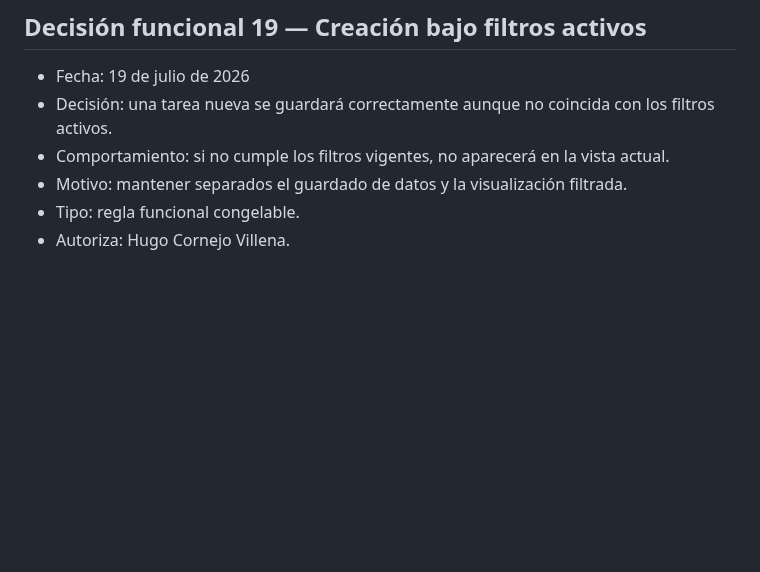
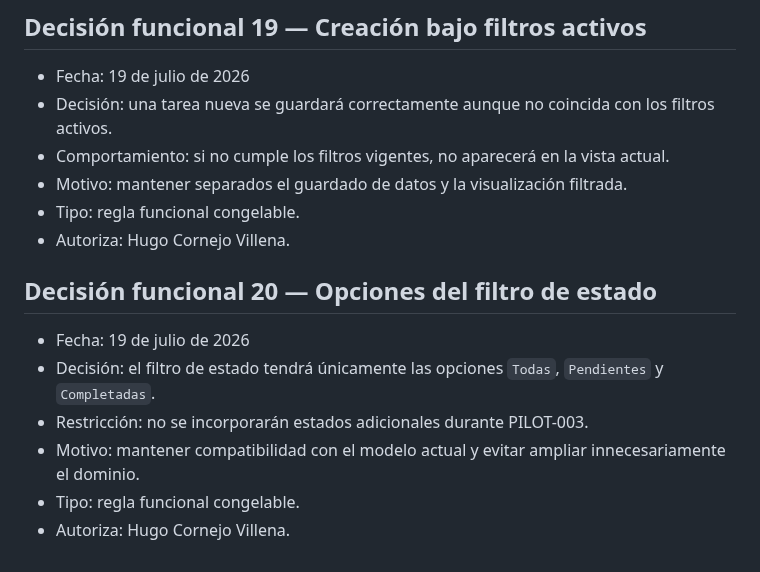
Before and after one commit to Huracomo42/workflow-ai-sandbox, a Markdown page: experiments/EXP-008-pressure-session.md, the part around the change. Rendered like a GitHub page; blank space fills up the shorter version.

Commit message:
docs: define task status filter options

```diff
--- a/experiments/EXP-008-pressure-session.md
+++ b/experiments/EXP-008-pressure-session.md
@@ -223,3 +223,12 @@ Pendiente. No puede cerrarse EXP-008 mientras exista una pregunta bloqueante.
 - Motivo: mantener separados el guardado de datos y la visualización filtrada.
 - Tipo: regla funcional congelable.
 - Autoriza: Hugo Cornejo Villena.
+
+## Decisión funcional 20 — Opciones del filtro de estado
+
+- Fecha: 19 de julio de 2026
+- Decisión: el filtro de estado tendrá únicamente las opciones `Todas`, `Pendientes` y `Completadas`.
+- Restricción: no se incorporarán estados adicionales durante PILOT-003.
+- Motivo: mantener compatibilidad con el modelo actual y evitar ampliar innecesariamente el dominio.
+- Tipo: regla funcional congelable.
+- Autoriza: Hugo Cornejo Villena.
```
